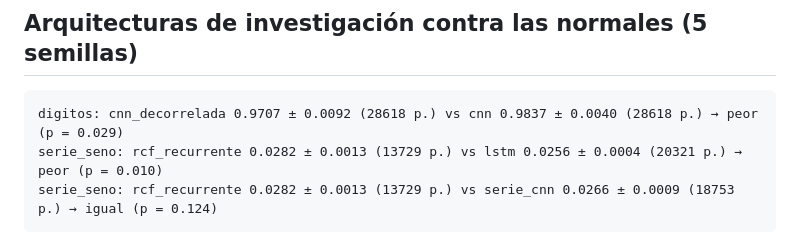
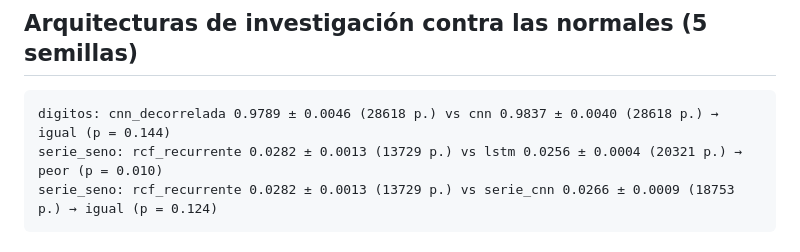
Before and after one commit to SiriusMagic/Notbook, a Markdown page: laboratorio/banco/resultados-04.md, the part around the change. Rendered like a GitHub page.

````diff
--- a/laboratorio/banco/resultados-04.md
+++ b/laboratorio/banco/resultados-04.md
@@ -38,7 +38,7 @@ Ojo: una pieza con muchos más parámetros que la estándar tiene ventaja; comp
 ## Arquitecturas de investigación contra las normales (5 semillas)
 
 ```
-digitos: cnn_decorrelada 0.9707 ± 0.0092 (28618 p.) vs cnn 0.9837 ± 0.0040 (28618 p.) → peor (p = 0.029)
+digitos: cnn_decorrelada 0.9789 ± 0.0046 (28618 p.) vs cnn 0.9837 ± 0.0040 (28618 p.) → igual (p = 0.144)
 serie_seno: rcf_recurrente 0.0282 ± 0.0013 (13729 p.) vs lstm 0.0256 ± 0.0004 (20321 p.) → peor (p = 0.010)
 serie_seno: rcf_recurrente 0.0282 ± 0.0013 (13729 p.) vs serie_cnn 0.0266 ± 0.0009 (18753 p.) → igual (p = 0.124)
 ```
````
Also changed, not shown: laboratorio/banco/README.md (+1 -1 lines).
